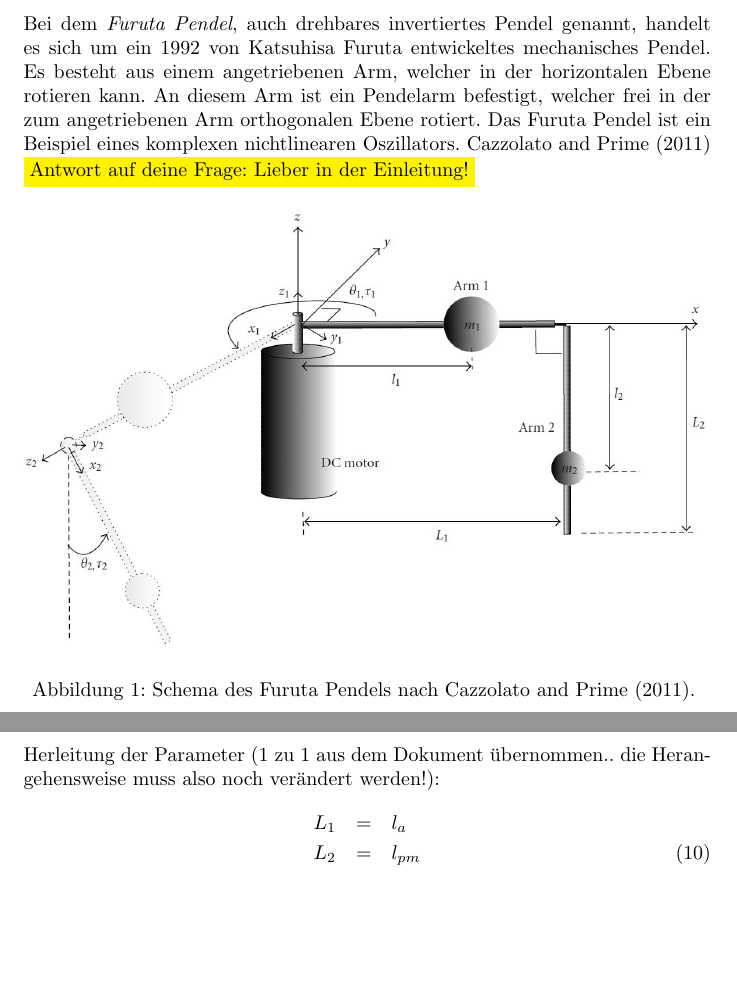
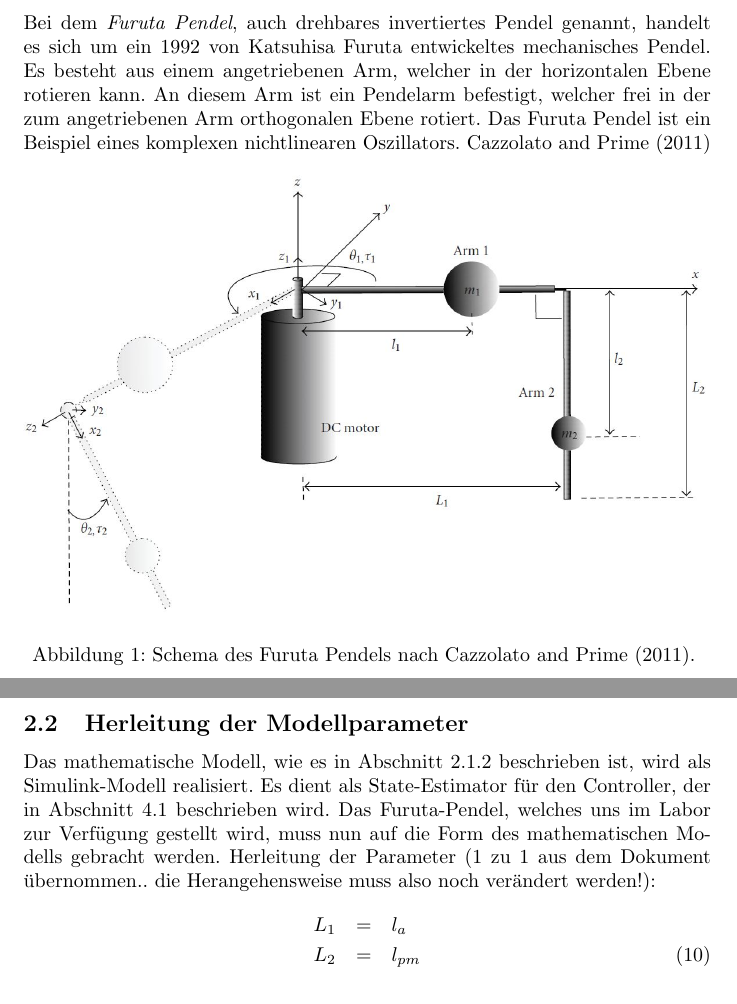
Before and after one commit to TSchildhauer/MechatronicsLabTUHH-Report, a LaTeX document (Report.tex, which reads Kapitel/Theorie.tex): two parts of pages 4 and 8 of 21, joined at a grey line, cut so that both start at the same text, the shorter picture padded with empty space. Compiled offline with pdfLaTeX.

Commit message:
Noch mehr Theorie (Parameter)

```diff
--- a/Kapitel/Theorie.tex
+++ b/Kapitel/Theorie.tex
@@ -9,12 +9,7 @@ Es besteht aus einem angetriebenen Arm, welcher in der horizontalen Ebene rotier
 An diesem Arm ist ein Pendelarm befestigt, welcher frei in der zum angetriebenen Arm orthogonalen Ebene rotiert.
 Das Furuta Pendel ist ein Beispiel eines komplexen nichtlinearen Oszillators. \cite{Cazzolato.2011}
 
-%Thomas: Zusätzlich hier eine Foto des pendels einbinden?
-%Dustin: Lieber in der Einleitung!! Damit du das auch liest:
-\colorbox{yellow}{Antwort auf deine Frage: Lieber in der Einleitung!}
-
 \begin{figure}[htbp]
-	\label{fig.furuta-schematic}
 	\centering
 	\includegraphics[width=1.\textwidth]{Grafiken/furuta3.jpg}
 	\caption{Schema des Furuta Pendels nach~\cite{Cazzolato.2011}. }
@@ -265,6 +261,12 @@ B_{42} &=& \frac{\hat{J}_0}{(\hat{J}_0\hat{J}_2-m^2_2L^2_1l^2_2)}	\nonumber \\
 %\begin{equation}
 %\tau=K_mi
 %\end{equation}
+%Thomas: Das ist hier nicht an der richtigen Stelle
+\subsection{Herleitung der Modellparameter}
+\label{sub.HerleitungParameter}
+Das mathematische Modell, wie es in Abschnitt~\ref{sub.sub.Mathematisches-Modell} beschrieben ist, wird als Simulink-Modell realisiert.
+Es dient als State-Estimator für den Controller, der in Abschnitt~\ref{sec.Controller} beschrieben wird.
+Das Furuta-Pendel, welches uns im Labor zur Verfügung gestellt wird, muss nun auf die Form des mathematischen Modells gebracht werden.
 Herleitung der Parameter (1 zu 1 aus dem Dokument übernommen.. die Herangehensweise muss also noch verändert werden!):
 \begin{eqnarray}
 L_1 &=& l_a \nonumber \\
```
Also changed, not shown: Kapitel/Theorie.tex (1 more changed lines).
